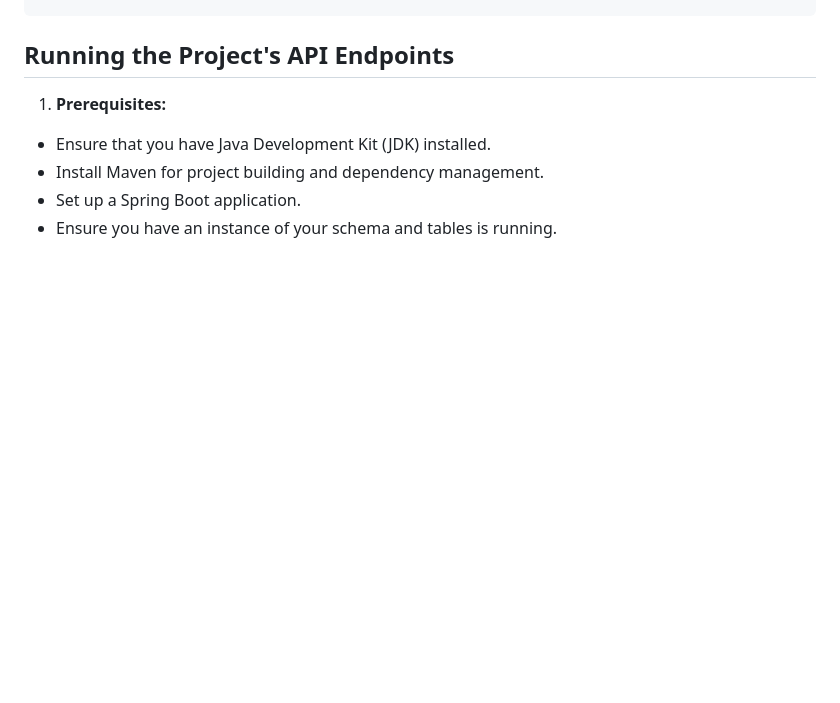
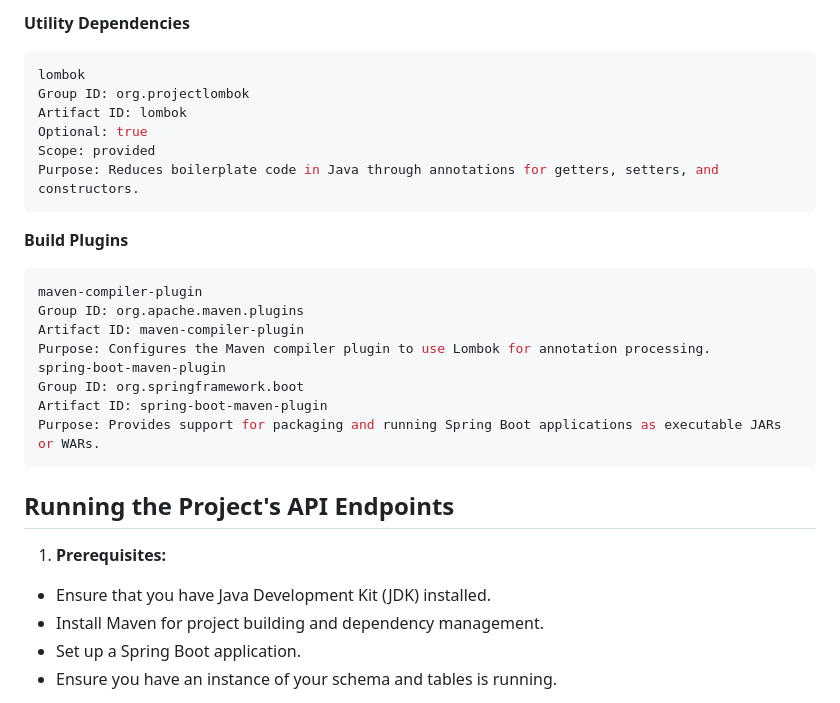
Before and after one commit to Liam-Henry-BBD/GrabIt, a Markdown page: README.md, the part around the change printed below. Drawn GitHub-style; blank space fills up the shorter version.

````diff
--- a/README.md
+++ b/README.md
@@ -106,3 +182,23 @@ To set up the Task Grab system locally, follow these steps:
+**Utility Dependencies**
+```sh
+lombok
+Group ID: org.projectlombok
+Artifact ID: lombok
+Optional: true
+Scope: provided
+Purpose: Reduces boilerplate code in Java through annotations for getters, setters, and constructors.
+```
+
+**Build Plugins**
+```sh
+maven-compiler-plugin
+Group ID: org.apache.maven.plugins
+Artifact ID: maven-compiler-plugin
+Purpose: Configures the Maven compiler plugin to use Lombok for annotation processing.
+spring-boot-maven-plugin
+Group ID: org.springframework.boot
+Artifact ID: spring-boot-maven-plugin
+Purpose: Provides support for packaging and running Spring Boot applications as executable JARs or WARs.
 ```
 
 ## Running the Project's API Endpoints
````
Also changed, not shown: other parts of README.md (+76 -0 lines).
